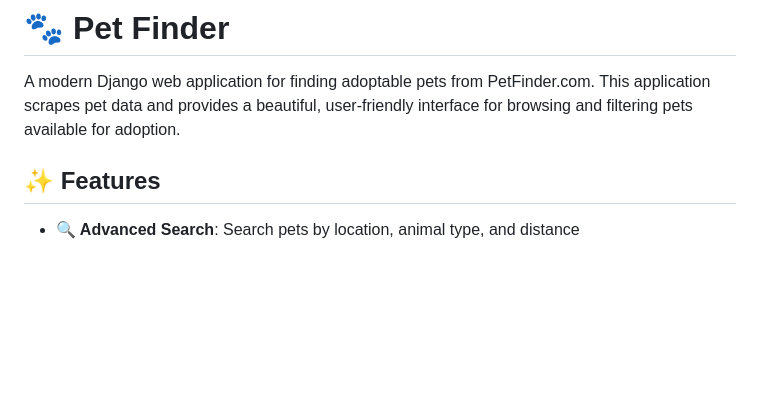
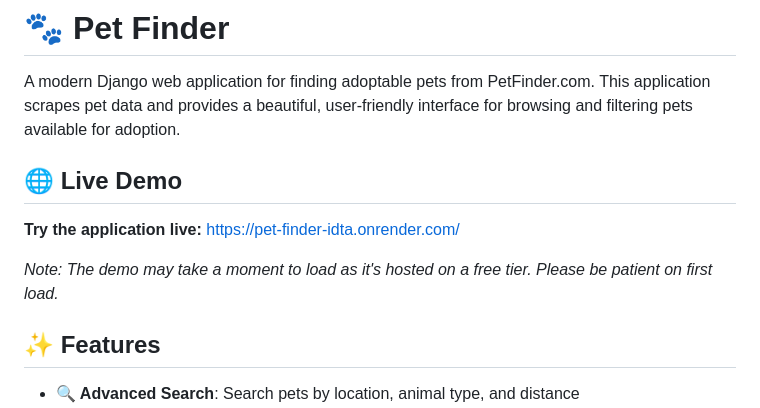
Before and after one commit to cih-lian-liao/pet-finder, a Markdown page: README.md, the part around the change. GitHub-like rendering; blank space fills up the shorter version.

Commit message:
Add live demo link to README.md
- Added live demo section with link to https://pet-finder-idta.onrender.com/
- Included note about free tier loading time
- Makes it easy for users to try the application immediately

```diff
--- a/README.md
+++ b/README.md
@@ -1,6 +1,12 @@
 # 🐾 Pet Finder
 
 A modern Django web application for finding adoptable pets from PetFinder.com. This application scrapes pet data and provides a beautiful, user-friendly interface for browsing and filtering pets available for adoption.
+
+## 🌐 Live Demo
+
+**Try the application live:** [https://pet-finder-idta.onrender.com/](https://pet-finder-idta.onrender.com/)
+
+*Note: The demo may take a moment to load as it's hosted on a free tier. Please be patient on first load.*
 
 ## ✨ Features
 
```
